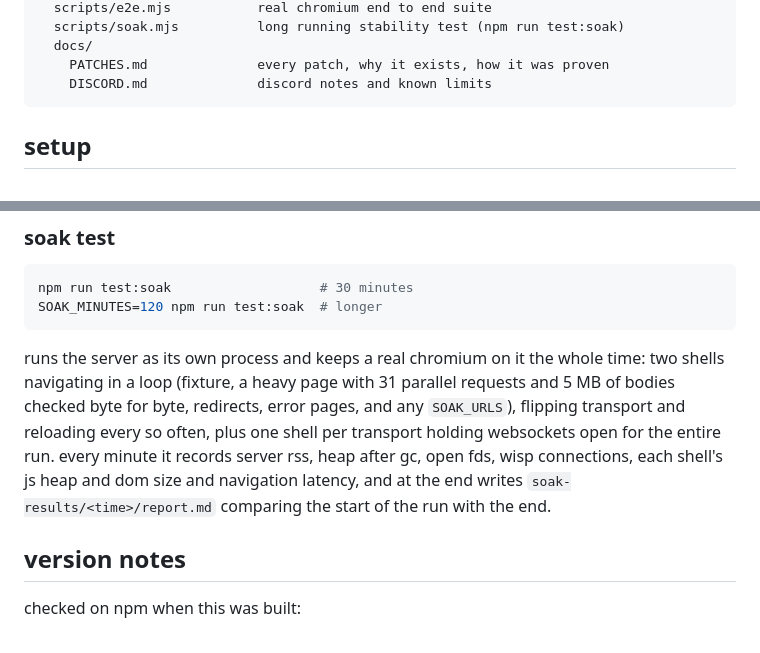
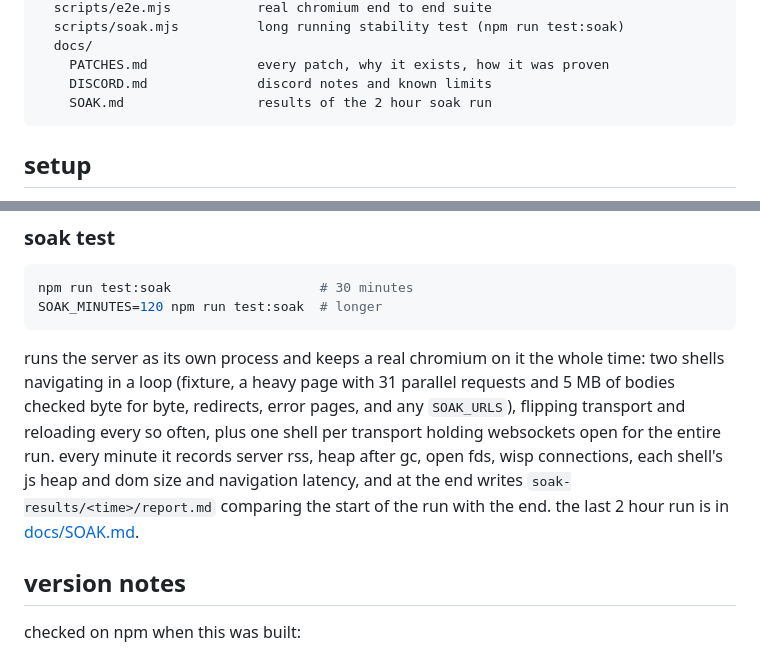
Before and after one commit to devmidnightst/nocturne-engine, a Markdown page: README.md, 2 parts joined by grey strips. Rendered like a GitHub page.

Commit message:
docs: 2 hour soak results
Co-Authored-By: Claude Opus 5.5 (1M context) <noreply@anthropic.com>
Claude-Session: https://claude.ai/code/session_018KNCKf1Bd5a5rtK6rEvpRm

````diff
--- a/README.md
+++ b/README.md
@@ -48,6 +48,7 @@ nocturne-engine/
   docs/
     PATCHES.md              every patch, why it exists, how it was proven
     DISCORD.md              discord notes and known limits
+    SOAK.md                 results of the 2 hour soak run
 ```
 
 ## setup
@@ -215,7 +216,7 @@ npm run test:soak                   # 30 minutes
 SOAK_MINUTES=120 npm run test:soak  # longer
 ```
 
-runs the server as its own process and keeps a real chromium on it the whole time: two shells navigating in a loop (fixture, a heavy page with 31 parallel requests and 5 MB of bodies checked byte for byte, redirects, error pages, and any `SOAK_URLS`), flipping transport and reloading every so often, plus one shell per transport holding websockets open for the entire run. every minute it records server rss, heap after gc, open fds, wisp connections, each shell's js heap and dom size and navigation latency, and at the end writes `soak-results/<time>/report.md` comparing the start of the run with the end.
+runs the server as its own process and keeps a real chromium on it the whole time: two shells navigating in a loop (fixture, a heavy page with 31 parallel requests and 5 MB of bodies checked byte for byte, redirects, error pages, and any `SOAK_URLS`), flipping transport and reloading every so often, plus one shell per transport holding websockets open for the entire run. every minute it records server rss, heap after gc, open fds, wisp connections, each shell's js heap and dom size and navigation latency, and at the end writes `soak-results/<time>/report.md` comparing the start of the run with the end. the last 2 hour run is in [docs/SOAK.md](docs/SOAK.md).
 
 ## version notes
 
````
Also changed, not shown: docs/SOAK.md (added, +59 -0 lines).
